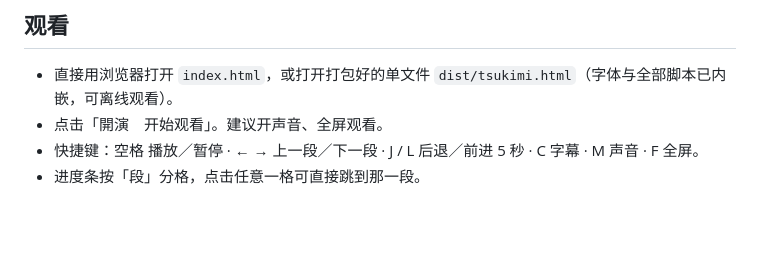
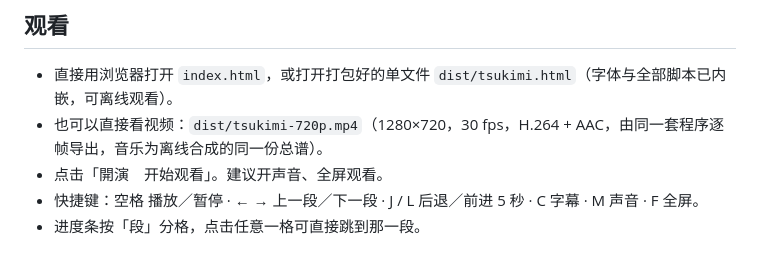
Before and after one commit to RamenSensei/OPUS, a Markdown page: README.md, the part around the change. Drawn GitHub-style; blank space fills up the shorter version.

Commit message:
README: mention the MP4 export
Co-Authored-By: Claude Opus 5.5 <noreply@anthropic.com>
Claude-Session: https://claude.ai/code/session_01Uqqsx2ymLmceK5TEH9RacC

```diff
--- a/README.md
+++ b/README.md
@@ -11,6 +11,7 @@
 ## 观看
 
 - 直接用浏览器打开 `index.html`，或打开打包好的单文件 `dist/tsukimi.html`（字体与全部脚本已内嵌，可离线观看）。
+- 也可以直接看视频：`dist/tsukimi-720p.mp4`（1280×720，30 fps，H.264 + AAC，由同一套程序逐帧导出，音乐为离线合成的同一份总谱）。
 - 点击「開演　开始观看」。建议开声音、全屏观看。
 - 快捷键：空格 播放／暂停 · ← → 上一段／下一段 · J / L 后退／前进 5 秒 · C 字幕 · M 声音 · F 全屏。
 - 进度条按「段」分格，点击任意一格可直接跳到那一段。
```
